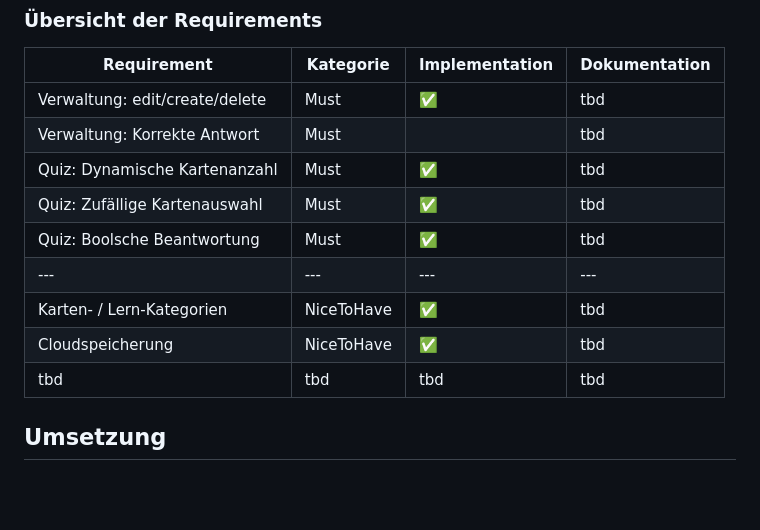
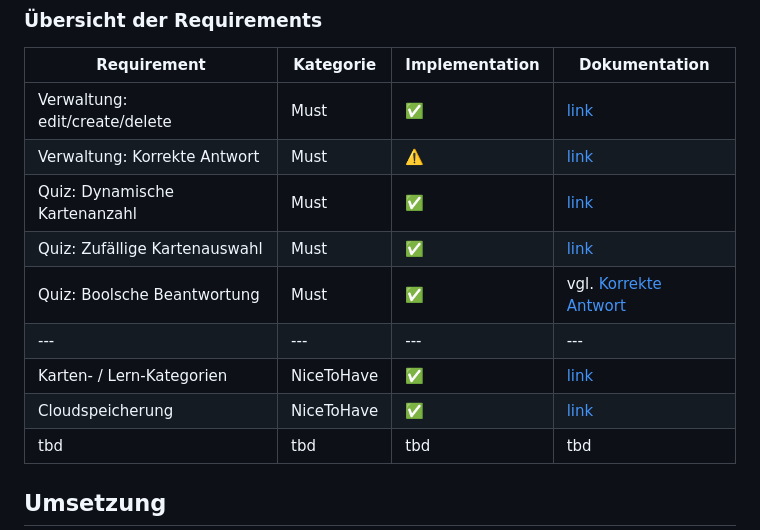
Before and after one commit to jacobrhn/22_3-portfolio-mobile_app_development, a Markdown page: README.md, the part around the change. Rendered like a GitHub page; blank space fills up the shorter version.

Commit message:
documentation

```diff
--- a/README.md
+++ b/README.md
@@ -19,14 +19,14 @@ Unverhergesehen wurde die Gruppe auf eine Person reduziert, weshalb vereinbart w
 ### Übersicht der Requirements
 Requirement                    | Kategorie  | Implementation | Dokumentation
 ---                            |---         |---             |---
-Verwaltung: edit/create/delete | Must       |✅              |tbd
-Verwaltung: Korrekte Antwort   | Must       |                |tbd
-Quiz: Dynamische Kartenanzahl  | Must       |✅              |tbd
-Quiz: Zufällige Kartenauswahl  | Must       |✅              |tbd
-Quiz: Boolsche Beantwortung    | Must       |✅              |tbd
+Verwaltung: edit/create/delete | Must       |✅              |[link](#editcreatedelete)
+Verwaltung: Korrekte Antwort   | Must       |⚠️               |[link](#korrekte-antwort)
+Quiz: Dynamische Kartenanzahl  | Must       |✅              |[link](#quiz-kartenanzahl--kategorie-auswahl)
+Quiz: Zufällige Kartenauswahl  | Must       |✅              |[link](#quiz-kartenanzahl--kategorie-auswahl)
+Quiz: Boolsche Beantwortung    | Must       |✅              |vgl. [Korrekte Antwort](#korrekte-antwort)
 ---                            |---         |---             |---
-Karten- / Lern-Kategorien      | NiceToHave |✅              |tbd
-Cloudspeicherung               | NiceToHave |✅              |tbd
+Karten- / Lern-Kategorien      | NiceToHave |✅              |[link](#karten---lern-kategorien)
+Cloudspeicherung               | NiceToHave |✅              |[link](#cloudspeicherung)
 tbd | tbd | tbd | tbd
 
 ## Umsetzung
```
